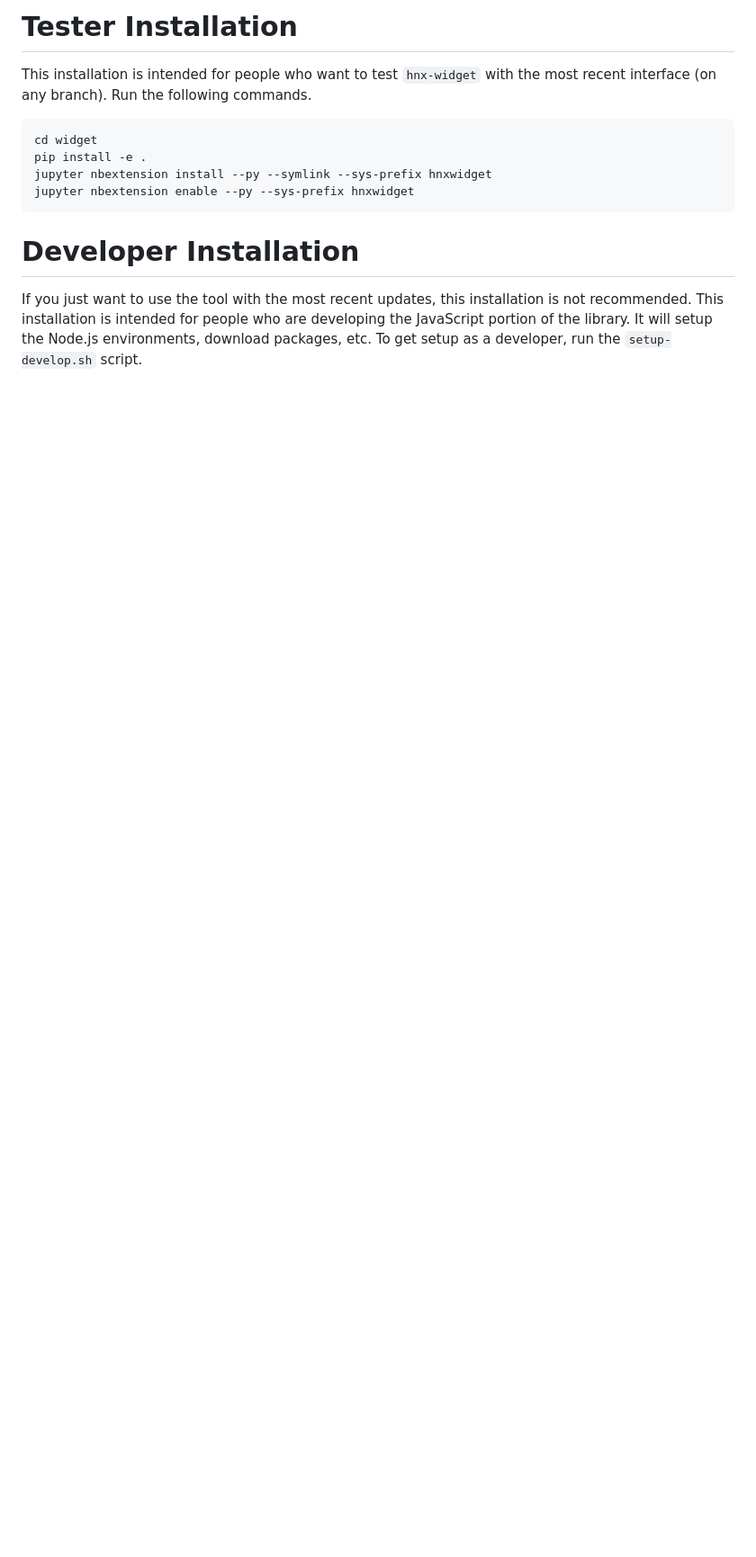
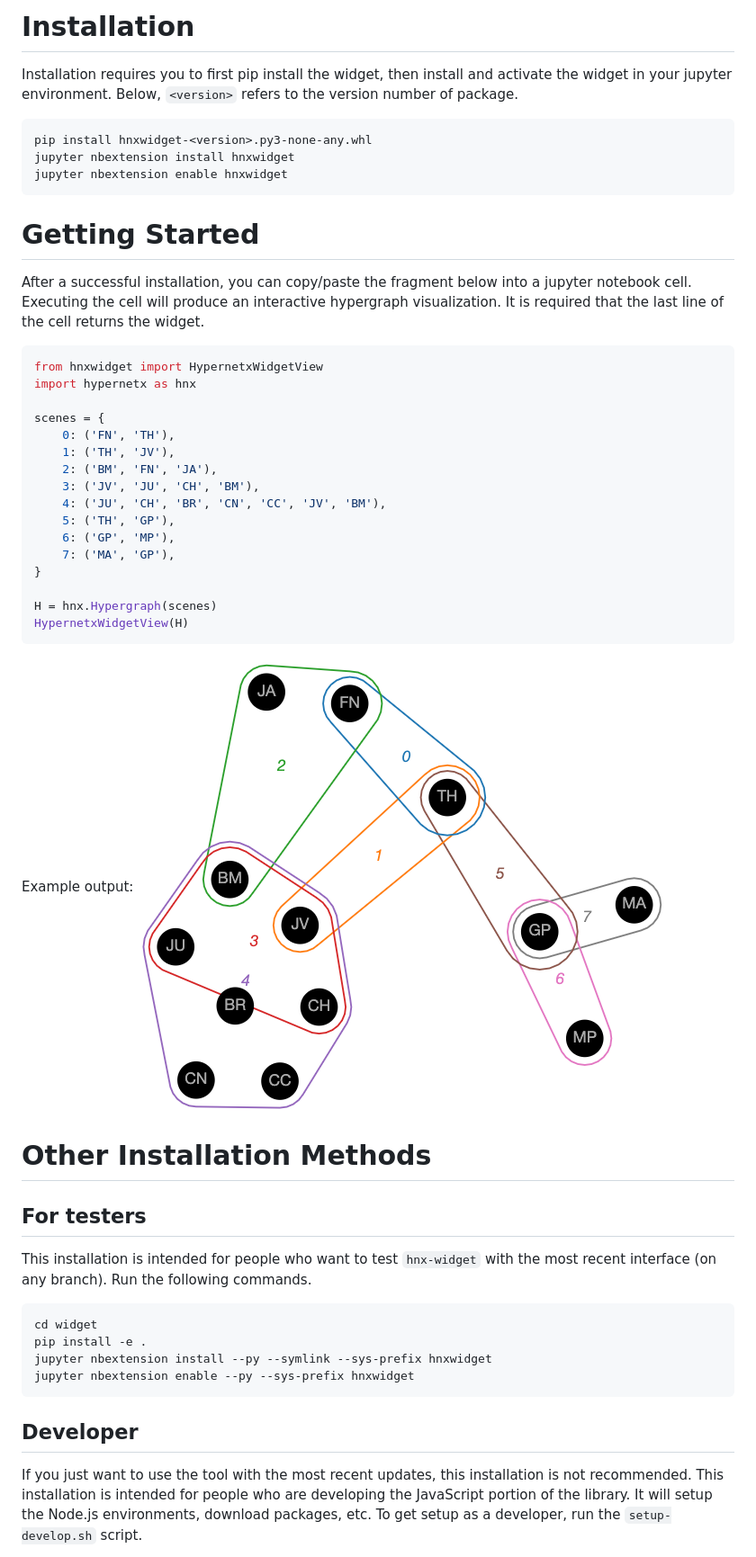
Before and after one commit to pnnl/hypernetx-widget, a Markdown page: README.md, the part around the change printed below. Shown: that part at 90% size. Drawn GitHub-style; pictures changed too: hnx-widget-screenshot.png (added); blank space fills up the shorter version.

````diff
--- a/README.md
+++ b/README.md
@@ -1,4 +1,37 @@
-# Tester Installation
+# Installation
+Installation requires you to first pip install the widget, then install and activate the widget in your jupyter environment. Below, `<version>` refers to the version number of package.
+
+```sh
+pip install hnxwidget-<version>.py3-none-any.whl
+jupyter nbextension install hnxwidget
+jupyter nbextension enable hnxwidget
+```
+
+# Getting Started
+After a successful installation, you can copy/paste the fragment below into a jupyter notebook cell. Executing the cell will produce an interactive hypergraph visualization. It is required that the last line of the cell returns the widget.
+```py
+from hnxwidget import HypernetxWidgetView
+import hypernetx as hnx
+
+scenes = {
+    0: ('FN', 'TH'),
+    1: ('TH', 'JV'),
+    2: ('BM', 'FN', 'JA'),
+    3: ('JV', 'JU', 'CH', 'BM'),
+    4: ('JU', 'CH', 'BR', 'CN', 'CC', 'JV', 'BM'),
+    5: ('TH', 'GP'),
+    6: ('GP', 'MP'),
+    7: ('MA', 'GP'),
+}
+
+H = hnx.Hypergraph(scenes)
+HypernetxWidgetView(H)
+```
+Example output:
+![Screenshot of HNX Widget](hnx-widget-screenshot.png)
+
+# Other Installation Methods
+## For testers
 This installation is intended for people who want to test `hnx-widget` with the most recent interface (on any branch). Run the following commands.
 ```sh
 cd widget
@@ -7,5 +40,5 @@ jupyter nbextension install --py --symlink --sys-prefix hnxwidget
 jupyter nbextension enable --py --sys-prefix hnxwidget
 ```
 
-# Developer Installation
+## Developer
 If you just want to use the tool with the most recent updates, this installation is not recommended. This installation is intended for people who are developing the JavaScript portion of the library. It will setup the Node.js environments, download packages, etc. To get setup as a developer, run the `setup-develop.sh` script.
````
Also changed, not shown: other parts of README.md (+11 -0 lines).
